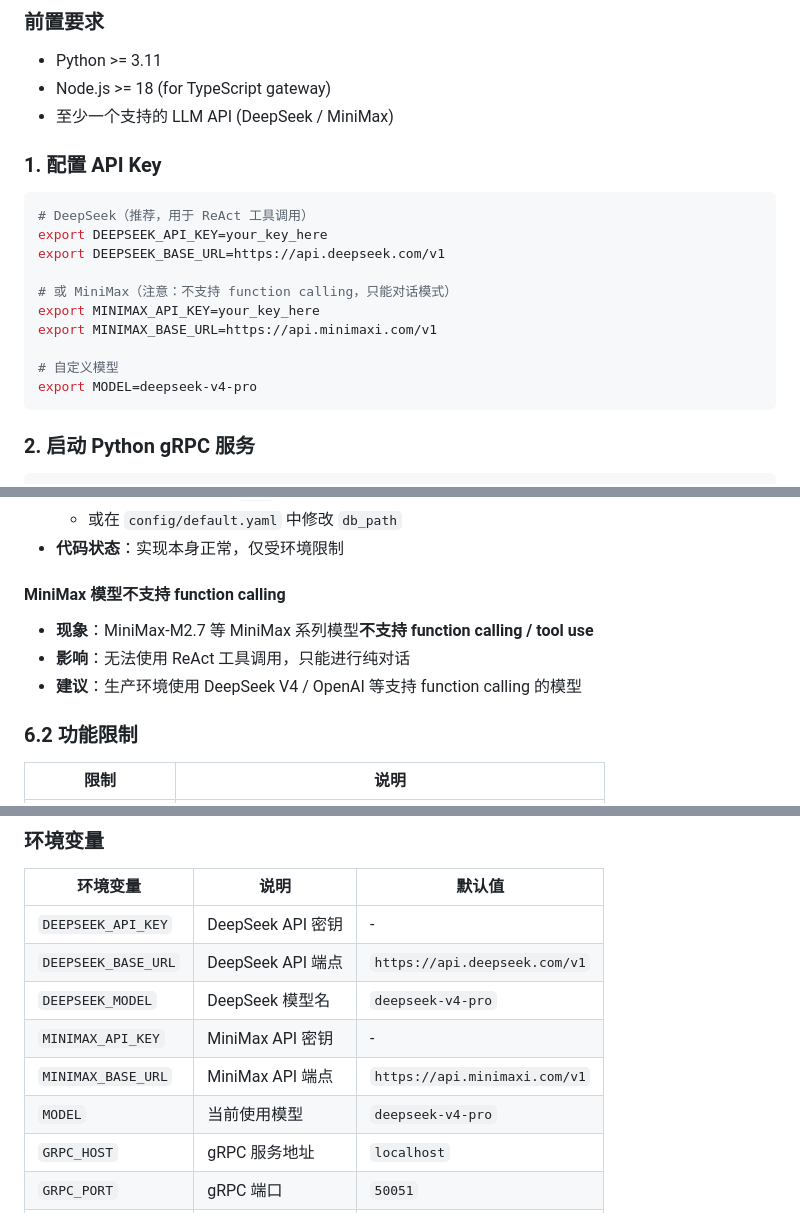
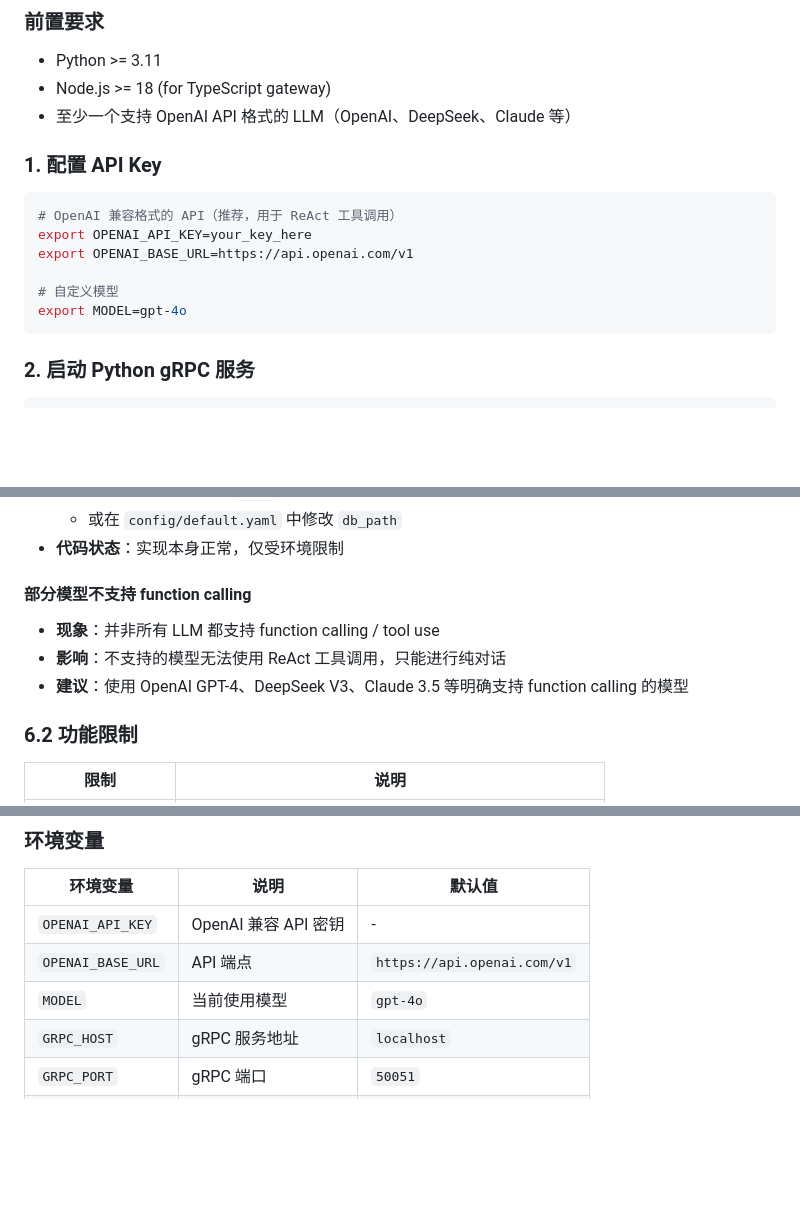
Before and after one commit to luttrellabramian-spec/fuxi, a Markdown page: README.md, 3 parts joined by grey strips. GitHub-like rendering; blank space fills up the shorter version.

````diff
--- a/README.md
+++ b/README.md
@@ -159,21 +159,17 @@ fuxi/
 
 - Python >= 3.11
 - Node.js >= 18 (for TypeScript gateway)
-- 至少一个支持的 LLM API (DeepSeek / MiniMax)
+- 至少一个支持 OpenAI API 格式的 LLM（OpenAI、DeepSeek、Claude 等）
 
 ### 1. 配置 API Key
 
 ```bash
-# DeepSeek（推荐，用于 ReAct 工具调用）
-export DEEPSEEK_API_KEY=your_key_here
-export DEEPSEEK_BASE_URL=https://api.deepseek.com/v1
-
-# 或 MiniMax（注意：不支持 function calling，只能对话模式）
-export MINIMAX_API_KEY=your_key_here
-export MINIMAX_BASE_URL=https://api.minimaxi.com/v1
+# OpenAI 兼容格式的 API（推荐，用于 ReAct 工具调用）
+export OPENAI_API_KEY=your_key_here
+export OPENAI_BASE_URL=https://api.openai.com/v1
 
 # 自定义模型
-export MODEL=deepseek-v4-pro
+export MODEL=gpt-4o
 ```
 
 ### 2. 启动 Python gRPC 服务
@@ -255,10 +251,10 @@ curl http://localhost:18789/health
   - 或在 `config/default.yaml` 中修改 `db_path`
 - **代码状态**：实现本身正常，仅受环境限制
 
-#### MiniMax 模型不支持 function calling
-- **现象**：MiniMax-M2.7 等 MiniMax 系列模型**不支持 function calling / tool use**
-- **影响**：无法使用 ReAct 工具调用，只能进行纯对话
-- **建议**：生产环境使用 DeepSeek V4 / OpenAI 等支持 function calling 的模型
+#### 部分模型不支持 function calling
+- **现象**：并非所有 LLM 都支持 function calling / tool use
+- **影响**：不支持的模型无法使用 ReAct 工具调用，只能进行纯对话
+- **建议**：使用 OpenAI GPT-4、DeepSeek V3、Claude 3.5 等明确支持 function calling 的模型
 
 ### 6.2 功能限制
 
@@ -331,12 +327,9 @@ curl http://localhost:18789/health
 
 | 环境变量 | 说明 | 默认值 |
 |----------|------|--------|
-| `DEEPSEEK_API_KEY` | DeepSeek API 密钥 | - |
-| `DEEPSEEK_BASE_URL` | DeepSeek API 端点 | `https://api.deepseek.com/v1` |
-| `DEEPSEEK_MODEL` | DeepSeek 模型名 | `deepseek-v4-pro` |
-| `MINIMAX_API_KEY` | MiniMax API 密钥 | - |
-| `MINIMAX_BASE_URL` | MiniMax API 端点 | `https://api.minimaxi.com/v1` |
-| `MODEL` | 当前使用模型 | `deepseek-v4-pro` |
+| `OPENAI_API_KEY` | OpenAI 兼容 API 密钥 | - |
+| `OPENAI_BASE_URL` | API 端点 | `https://api.openai.com/v1` |
+| `MODEL` | 当前使用模型 | `gpt-4o` |
 | `GRPC_HOST` | gRPC 服务地址 | `localhost` |
 | `GRPC_PORT` | gRPC 端口 | `50051` |
 | `HTTP_PORT` | HTTP 网关端口 | `18789` |
````
Also changed, not shown: other parts of README.md (+3 -3 lines), README_en.md (+13 -20 lines).
